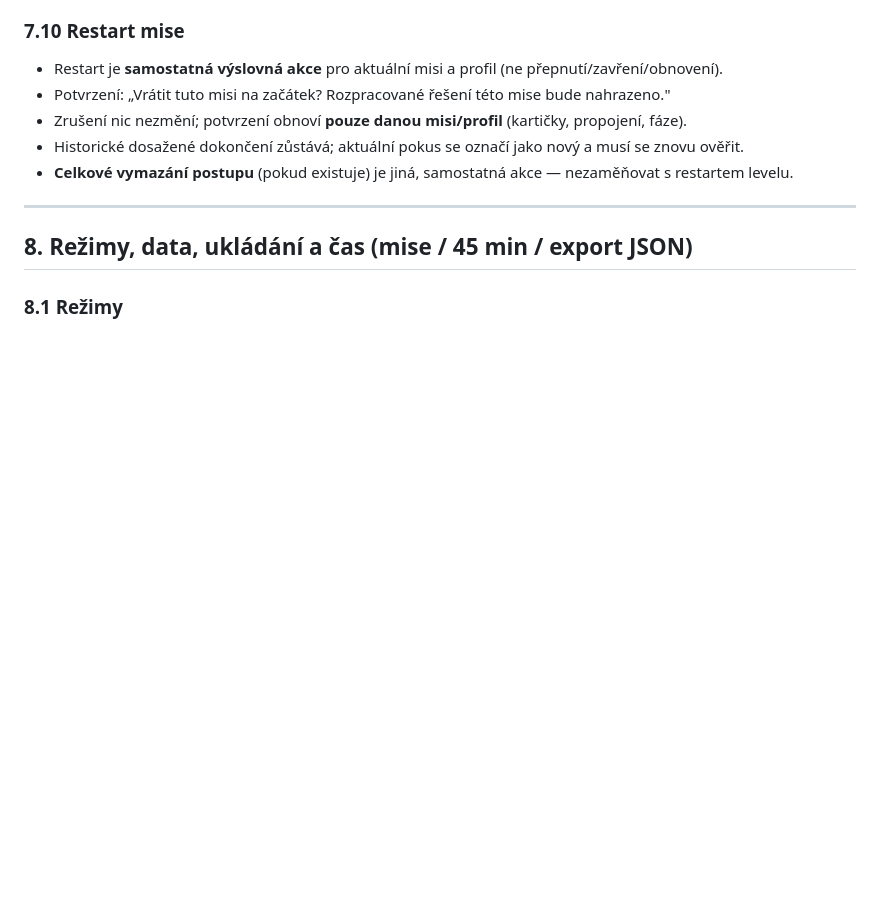
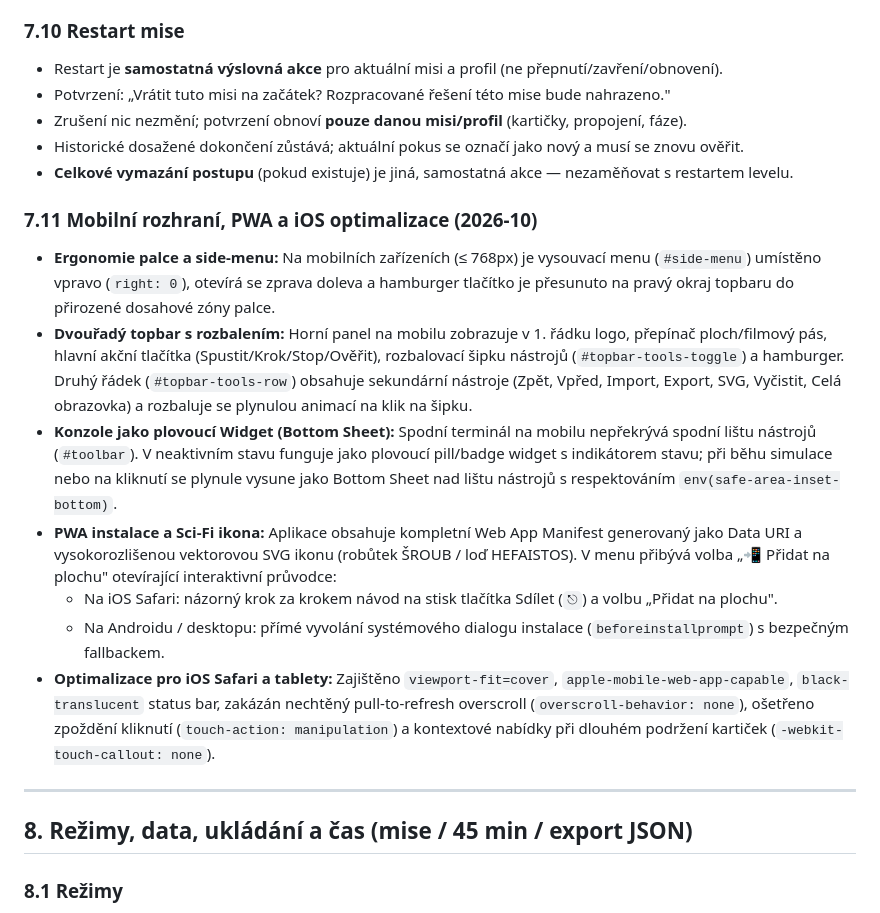
Before and after one commit to siberius/code-flowchart, a Markdown page: PLAN.md, the part around the change. GitHub-like rendering; blank space fills up the shorter version.

Commit message:
Auto-backup: 2026-10-17 22:50:01

```diff
--- a/PLAN.md
+++ b/PLAN.md
@@ -252,6 +252,15 @@ a m05 (podmíněný cyklus s počítadly). Kompletní specifikace všech misí j
 - Zrušení nic nezmění; potvrzení obnoví **pouze danou misi/profil** (kartičky, propojení, fáze).
 - Historické dosažené dokončení zůstává; aktuální pokus se označí jako nový a musí se znovu ověřit.
 - **Celkové vymazání postupu** (pokud existuje) je jiná, samostatná akce — nezaměňovat s restartem levelu.
+
+### 7.11 Mobilní rozhraní, PWA a iOS optimalizace (2026-10)
+- **Ergonomie palce a side-menu:** Na mobilních zařízeních (≤ 768px) je vysouvací menu (`#side-menu`) umístěno vpravo (`right: 0`), otevírá se zprava doleva a hamburger tlačítko je přesunuto na pravý okraj topbaru do přirozené dosahové zóny palce.
+- **Dvouřadý topbar s rozbalením:** Horní panel na mobilu zobrazuje v 1. řádku logo, přepínač ploch/filmový pás, hlavní akční tlačítka (Spustit/Krok/Stop/Ověřit), rozbalovací šipku nástrojů (`#topbar-tools-toggle`) a hamburger. Druhý řádek (`#topbar-tools-row`) obsahuje sekundární nástroje (Zpět, Vpřed, Import, Export, SVG, Vyčistit, Celá obrazovka) a rozbaluje se plynulou animací na klik na šipku.
+- **Konzole jako plovoucí Widget (Bottom Sheet):** Spodní terminál na mobilu nepřekrývá spodní lištu nástrojů (`#toolbar`). V neaktivním stavu funguje jako plovoucí pill/badge widget s indikátorem stavu; při běhu simulace nebo na kliknutí se plynule vysune jako Bottom Sheet nad lištu nástrojů s respektováním `env(safe-area-inset-bottom)`.
+- **PWA instalace a Sci-Fi ikona:** Aplikace obsahuje kompletní Web App Manifest generovaný jako Data URI a vysokorozlišenou vektorovou SVG ikonu (robůtek ŠROUB / loď HEFAISTOS). V menu přibývá volba „📲 Přidat na plochu" otevírající interaktivní průvodce:
+  - Na iOS Safari: názorný krok za krokem návod na stisk tlačítka Sdílet (`⎋`) a volbu „Přidat na plochu".
+  - Na Androidu / desktopu: přímé vyvolání systémového dialogu instalace (`beforeinstallprompt`) s bezpečným fallbackem.
+- **Optimalizace pro iOS Safari a tablety:** Zajištěno `viewport-fit=cover`, `apple-mobile-web-app-capable`, `black-translucent` status bar, zakázán nechtěný pull-to-refresh overscroll (`overscroll-behavior: none`), ošetřeno zpoždění kliknutí (`touch-action: manipulation`) a kontextové nabídky při dlouhém podržení kartiček (`-webkit-touch-callout: none`).
 
 ---
 
```
